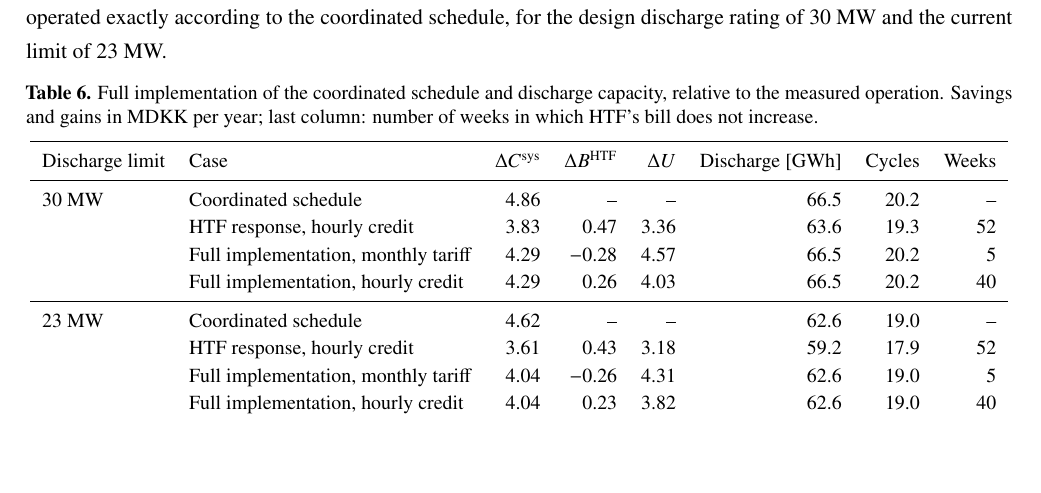
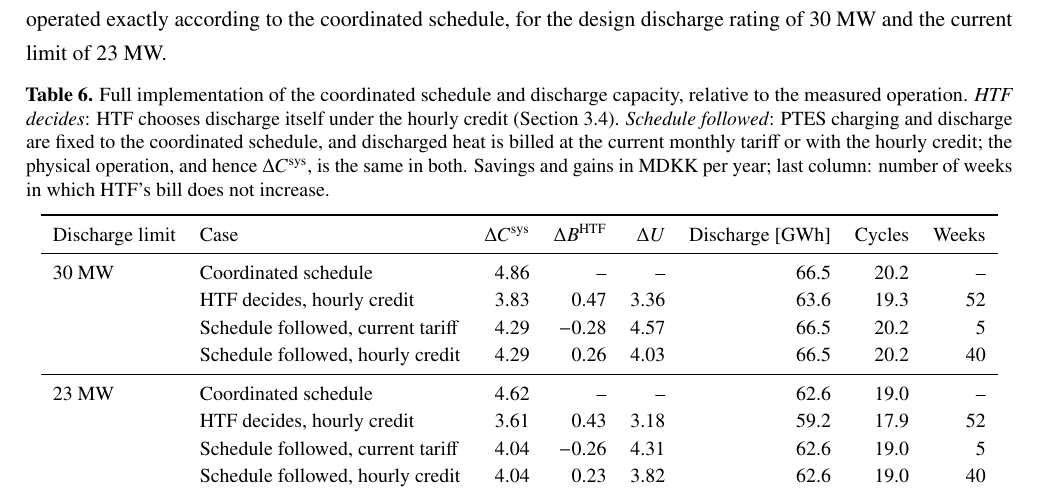
Before and after one commit to TomKae00/DynSys-Dynamic-Tariff, a LaTeX paper (main.tex, which reads sections/04_results.tex): part of page 13 of 18, cut so that both start at the same text, the shorter picture padded with empty space. Compiled offline with pdfLaTeX.

Commit message:
Table 6: self-explanatory case labels
Co-Authored-By: Claude Opus 5.5 <noreply@anthropic.com>
Claude-Session: https://claude.ai/code/session_01SKeQQachndKhwawnmTQKhS

```diff
--- a/sections/04_results.tex
+++ b/sections/04_results.tex
@@ -124,21 +124,21 @@
 \begin{table}[!htb]
     \centering
     \small
-    \caption{Full implementation of the coordinated schedule and discharge capacity, relative to the measured operation. Savings and gains in MDKK per year; last column: number of weeks in which HTF's bill does not increase.}
+    \caption{Full implementation of the coordinated schedule and discharge capacity, relative to the measured operation. \emph{HTF decides}: HTF chooses discharge itself under the hourly credit (\cref{sec:response}). \emph{Schedule followed}: PTES charging and discharge are fixed to the coordinated schedule, and discharged heat is billed at the current monthly tariff or with the hourly credit; the physical operation, and hence $\Delta C^{\mathrm{sys}}$, is the same in both. Savings and gains in MDKK per year; last column: number of weeks in which HTF's bill does not increase.}
     \label{tab:implementation}
     \begin{tabular}{llrrrrrr}
         \toprule
         Discharge limit & Case & $\Delta C^{\mathrm{sys}}$ & $\Delta B^{\mathrm{HTF}}$ & $\Delta U$ & Discharge [GWh] & Cycles & Weeks \\
         \midrule
         30~MW & Coordinated schedule & 4.86 & -- & -- & 66.5 & 20.2 & -- \\
-              & HTF response, hourly credit & 3.83 & 0.47 & 3.36 & 63.6 & 19.3 & 52 \\
-              & Full implementation, monthly tariff & 4.29 & $-0.28$ & 4.57 & 66.5 & 20.2 & 5 \\
-              & Full implementation, hourly credit & 4.29 & 0.26 & 4.03 & 66.5 & 20.2 & 40 \\
+              & HTF decides, hourly credit & 3.83 & 0.47 & 3.36 & 63.6 & 19.3 & 52 \\
+              & Schedule followed, current tariff & 4.29 & $-0.28$ & 4.57 & 66.5 & 20.2 & 5 \\
+              & Schedule followed, hourly credit & 4.29 & 0.26 & 4.03 & 66.5 & 20.2 & 40 \\
         \midrule
         23~MW & Coordinated schedule & 4.62 & -- & -- & 62.6 & 19.0 & -- \\
-              & HTF response, hourly credit & 3.61 & 0.43 & 3.18 & 59.2 & 17.9 & 52 \\
-              & Full implementation, monthly tariff & 4.04 & $-0.26$ & 4.31 & 62.6 & 19.0 & 5 \\
-              & Full implementation, hourly credit & 4.04 & 0.23 & 3.82 & 62.6 & 19.0 & 40 \\
+              & HTF decides, hourly credit & 3.61 & 0.43 & 3.18 & 59.2 & 17.9 & 52 \\
+              & Schedule followed, current tariff & 4.04 & $-0.26$ & 4.31 & 62.6 & 19.0 & 5 \\
+              & Schedule followed, hourly credit & 4.04 & 0.23 & 3.82 & 62.6 & 19.0 & 40 \\
         \bottomrule
     \end{tabular}
 \end{table}
```
